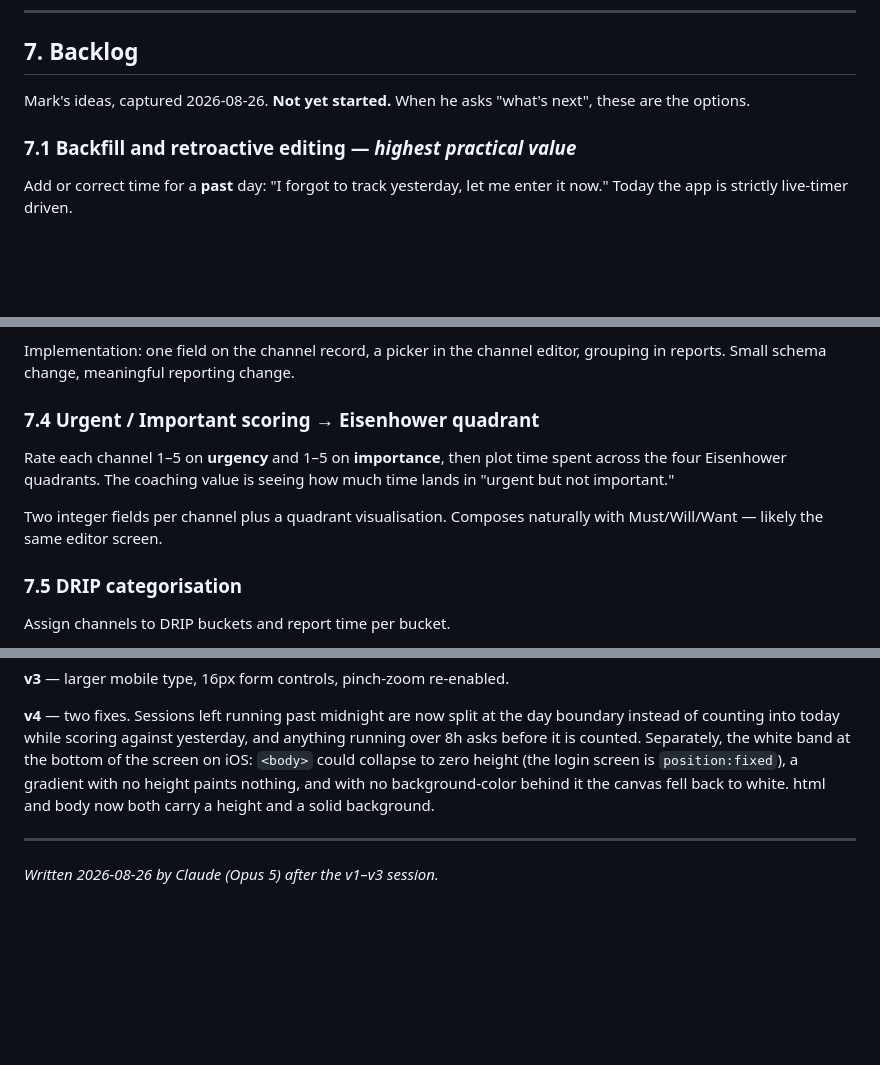
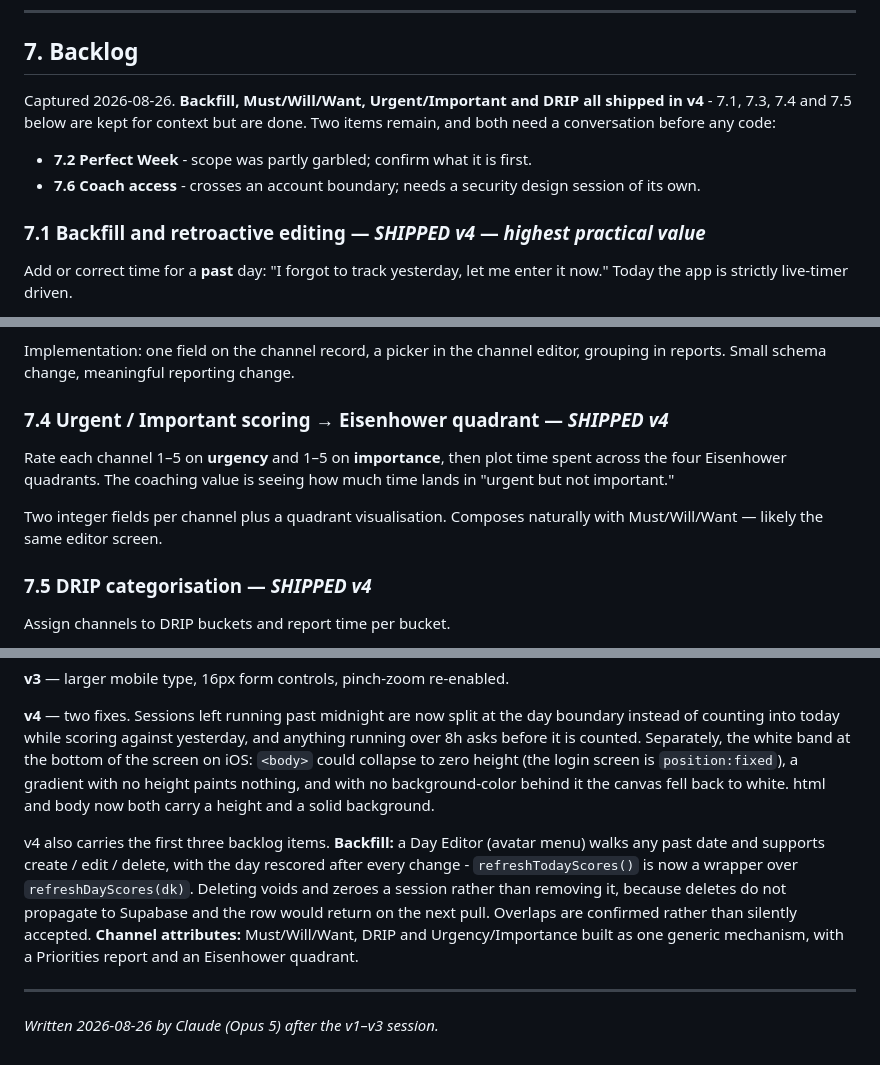
Before and after one commit to MortgageMark/daily-time-tracker, a Markdown page: PROJECT.md, 3 parts joined by grey strips. GitHub-like rendering; blank space fills up the shorter version.

```diff
--- a/PROJECT.md
+++ b/PROJECT.md
@@ -310,10 +356,15 @@ attach to `window`; function declarations do.
 
 ## 7. Backlog
 
-Mark's ideas, captured 2026-08-26. **Not yet started.** When he asks
-"what's next", these are the options.
+Captured 2026-08-26. **Backfill, Must/Will/Want, Urgent/Important and DRIP all
+shipped in v4** - 7.1, 7.3, 7.4 and 7.5 below are kept for context but are
+done. Two items remain, and both need a conversation before any code:
 
-### 7.1 Backfill and retroactive editing — *highest practical value*
+- **7.2 Perfect Week** - scope was partly garbled; confirm what it is first.
+- **7.6 Coach access** - crosses an account boundary; needs a security design
+  session of its own.
+
+### 7.1 Backfill and retroactive editing  — *SHIPPED v4* — *highest practical value*
 Add or correct time for a **past** day: "I forgot to track yesterday, let me
 enter it now." Today the app is strictly live-timer driven.
 
@@ -349,7 +400,7 @@ should read very differently from missing a Want.
 Implementation: one field on the channel record, a picker in the channel
 editor, grouping in reports. Small schema change, meaningful reporting change.
 
-### 7.4 Urgent / Important scoring → Eisenhower quadrant
+### 7.4 Urgent / Important scoring → Eisenhower quadrant  — *SHIPPED v4*
 Rate each channel 1–5 on **urgency** and 1–5 on **importance**, then plot time
 spent across the four Eisenhower quadrants. The coaching value is seeing how
 much time lands in "urgent but not important."
@@ -357,7 +408,7 @@ much time lands in "urgent but not important."
 Two integer fields per channel plus a quadrant visualisation. Composes
 naturally with Must/Will/Want — likely the same editor screen.
 
-### 7.5 DRIP categorisation
+### 7.5 DRIP categorisation  — *SHIPPED v4*
 Assign channels to DRIP buckets and report time per bucket.
 
 - **D** — Delegate
@@ -418,6 +469,15 @@ height (the login screen is `position:fixed`), a gradient with no height
 paints nothing, and with no background-color behind it the canvas fell back
 to white. html and body now both carry a height and a solid background.
 
+v4 also carries the first three backlog items. **Backfill:** a Day Editor
+(avatar menu) walks any past date and supports create / edit / delete, with
+the day rescored after every change - `refreshTodayScores()` is now a wrapper
+over `refreshDayScores(dk)`. Deleting voids and zeroes a session rather than
+removing it, because deletes do not propagate to Supabase and the row would
+return on the next pull. Overlaps are confirmed rather than silently accepted.
+**Channel attributes:** Must/Will/Want, DRIP and Urgency/Importance built as
+one generic mechanism, with a Priorities report and an Eisenhower quadrant.
+
 ---
 
 *Written 2026-08-26 by Claude (Opus 5) after the v1–v3 session.*
```
Also changed, not shown: other parts of PROJECT.md (+53 -7 lines).
